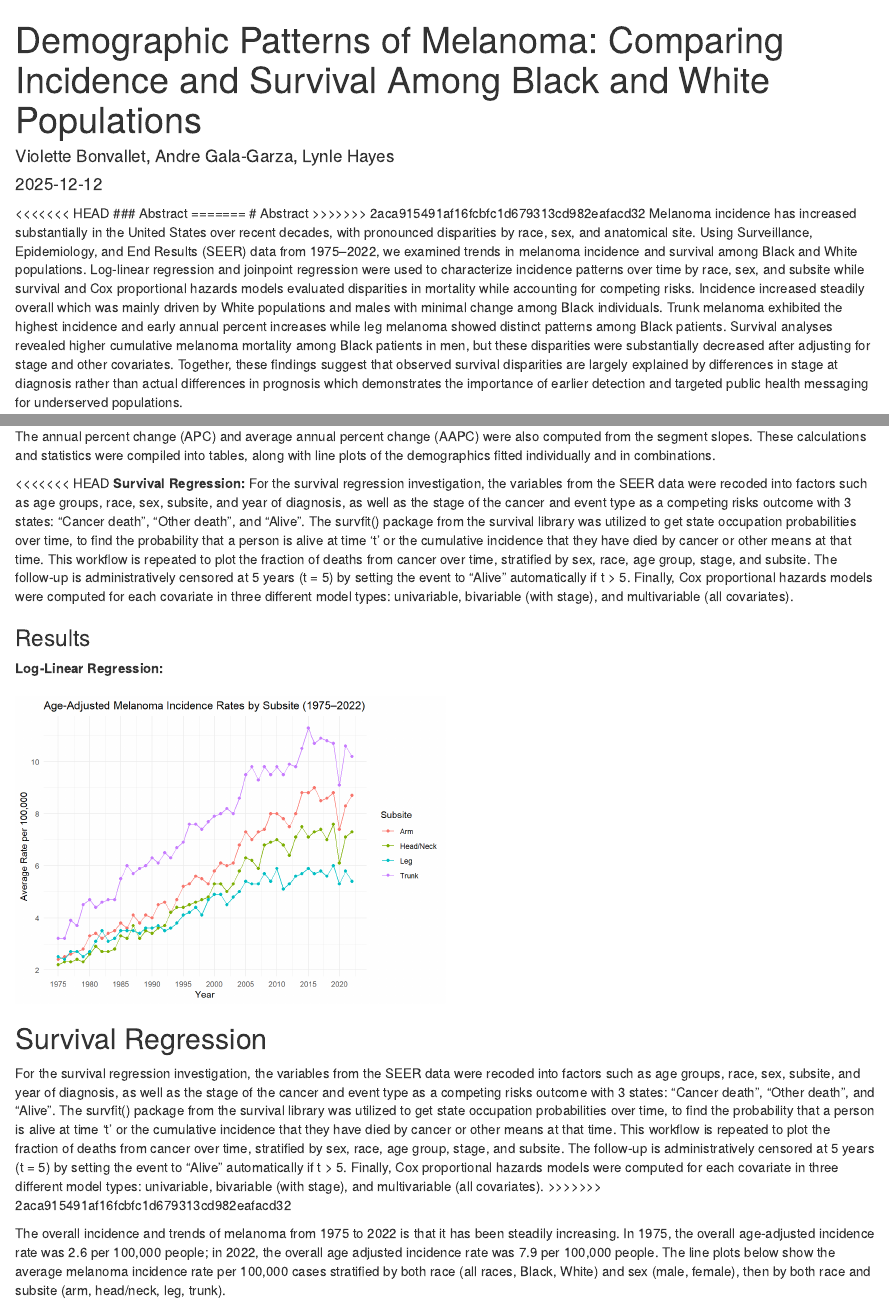
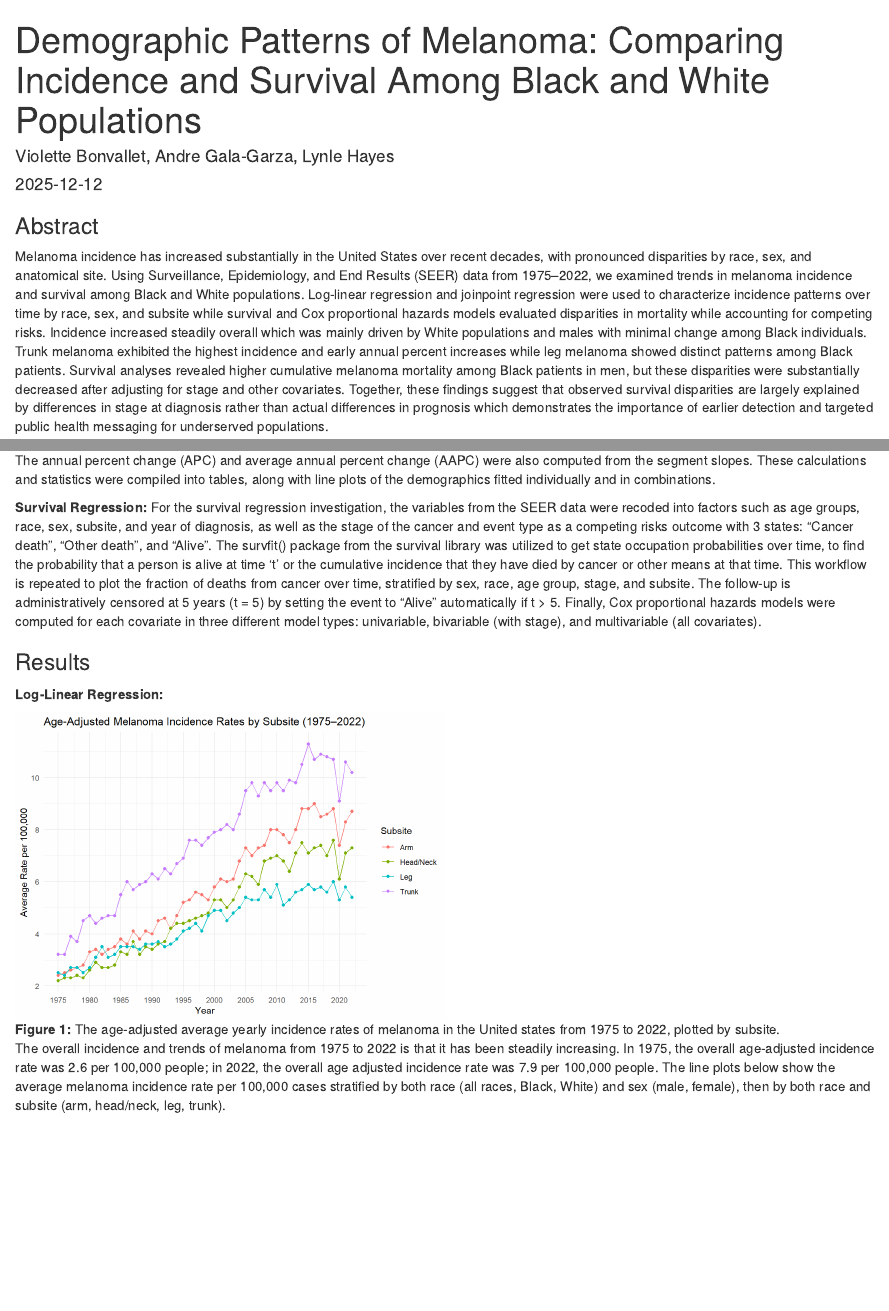
Before and after one commit to AndreGalaGarza/melanomaBD, an R Markdown document (biostat_625_final_project.Rmd): the page in a window 1100 px wide, from its top, and a second part further down, joined at a grey line. Rendered offline with R 4.5, knitr and Pandoc, with nearby package versions.

Commit message:
Fix changes made by previous commit

````diff
--- a/biostat_625_final_project.Rmd
+++ b/biostat_625_final_project.Rmd
@@ -9,11 +9,7 @@ output: html_document
 knitr::opts_chunk$set(echo = TRUE)
 ```
 
-<<<<<<< HEAD
 ### Abstract
-=======
-# Abstract
->>>>>>> 2aca915491af16fcbfc1d679313cd982eafacd32
 Melanoma incidence has increased substantially in the United States over recent decades, with pronounced disparities by race, sex, and anatomical site. Using Surveillance, Epidemiology, and End Results (SEER) data from 1975–2022, we examined trends in melanoma incidence and survival among Black and White populations. Log-linear regression and joinpoint regression were used to characterize incidence patterns over time by race, sex, and subsite while survival and Cox proportional hazards models evaluated disparities in mortality while accounting for competing risks. Incidence increased steadily overall which was mainly driven by White populations and males with minimal change among Black individuals. Trunk melanoma exhibited the highest incidence and early annual percent increases while leg melanoma showed distinct patterns among Black patients. Survival analyses revealed higher cumulative melanoma mortality among Black patients in men, but these disparities were substantially decreased after adjusting for stage and other covariates. Together, these findings suggest that observed survival disparities are largely explained by differences in stage at diagnosis rather than actual differences in prognosis which demonstrates the importance of earlier detection and targeted public health messaging for underserved populations.
 
 ### Introduction
@@ -34,17 +30,12 @@ For this project, a variety of regression methods were used on a series of SEER
 
 The annual percent change (APC) and average annual percent change (AAPC) were also computed from the segment slopes. These calculations and statistics were compiled into tables, along with line plots of the demographics fitted individually and in combinations.
 
-<<<<<<< HEAD
 **Survival Regression:** For the survival regression investigation, the variables from the SEER data were recoded into factors such as age groups, race, sex, subsite, and year of diagnosis, as well as the stage of the cancer and event type as a competing risks outcome with 3 states: "Cancer death", "Other death", and "Alive". The survfit() package from the survival library was utilized to get state occupation probabilities over time, to find the probability that a person is alive at time 't' or the cumulative incidence that they have died by cancer or other means at that time. This workflow is repeated to plot the fraction of deaths from cancer over time, stratified by sex, race, age group, stage, and subsite. The follow-up is administratively censored at 5 years (t = 5)  by setting the event to "Alive" automatically if t > 5. Finally, Cox proportional hazards models were computed for each covariate in three different model types: univariable, bivariable (with stage), and multivariable (all covariates).
 
 ### Results
 **Log-Linear Regression:**
 
 ![**Figure 1:** The age-adjusted average yearly incidence rates of melanoma in the United states from 1975 to 2022, plotted by subsite.](linear-log_plot.png){width=50% height=50%}
-=======
-## Survival Regression
-For the survival regression investigation, the variables from the SEER data were recoded into factors such as age groups, race, sex, subsite, and year of diagnosis, as well as the stage of the cancer and event type as a competing risks outcome with 3 states: "Cancer death", "Other death", and "Alive". The survfit() package from the survival library was utilized to get state occupation probabilities over time, to find the probability that a person is alive at time 't' or the cumulative incidence that they have died by cancer or other means at that time. This workflow is repeated to plot the fraction of deaths from cancer over time, stratified by sex, race, age group, stage, and subsite. The follow-up is administratively censored at 5 years (t = 5)  by setting the event to "Alive" automatically if t > 5. Finally, Cox proportional hazards models were computed for each covariate in three different model types: univariable, bivariable (with stage), and multivariable (all covariates).
->>>>>>> 2aca915491af16fcbfc1d679313cd982eafacd32
 
 The overall incidence and trends of melanoma from 1975 to 2022 is that it has been steadily increasing. In 1975, the overall age-adjusted incidence rate was 2.6 per 100,000 people; in 2022, the overall age adjusted incidence rate was 7.9 per 100,000 people. The line plots below show the average melanoma incidence rate per 100,000 cases stratified by both race (all races, Black, White) and sex (male, female), then by both race and subsite (arm, head/neck, leg, trunk).
 
````
Also changed, not shown: biostat_625_final_project.pdf, biostat_625_final_project.Rmd (4 more changed lines).
